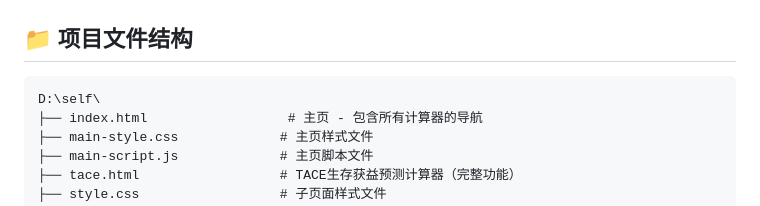
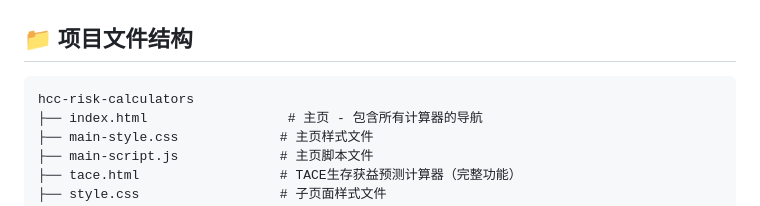
Before and after one commit to RyanWangllng/hcc-risk-calculators, a Markdown page: project-structure.md, the part around the change. GitHub-like rendering.

Commit message:
fix(md): update directory

````diff
--- a/project-structure.md
+++ b/project-structure.md
@@ -3,7 +3,7 @@
 ## 📁 项目文件结构
 
 ```
-D:\self\
+hcc-risk-calculators
 ├── index.html                  # 主页 - 包含所有计算器的导航
 ├── main-style.css             # 主页样式文件
 ├── main-script.js             # 主页脚本文件
````
